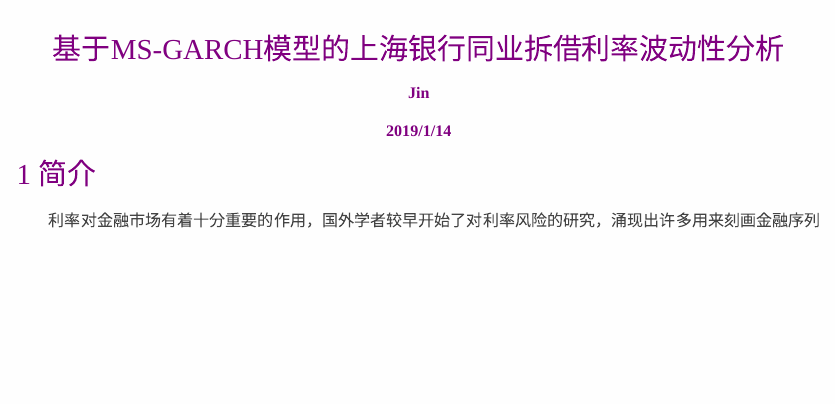
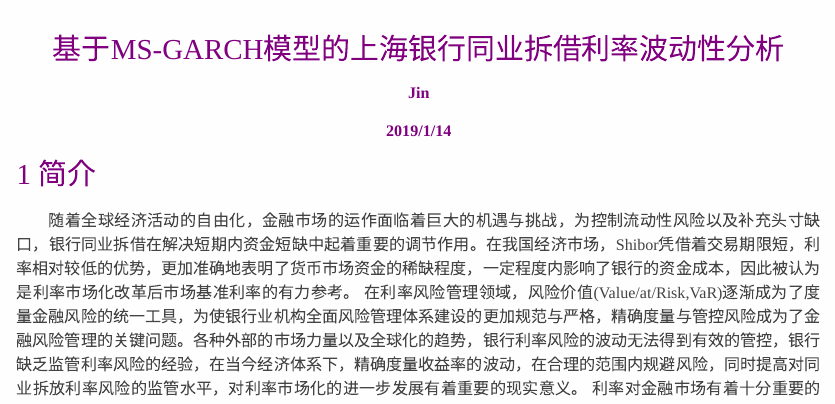
Before and after one commit to jinlin82/shibor-msgarch, an R Markdown document (ms-garch.Rmd): the page in a window 1100 px wide, from its top. Rendered offline with R 4.5, knitr and Pandoc, with nearby package versions; a font, style sheet, LaTeX package, included part or bibliography that could not be used is replaced or left out.

Commit message:
增加了问题界定

```diff
--- a/ms-garch.Rmd
+++ b/ms-garch.Rmd
@@ -19,6 +19,8 @@ csl: chinese-gb7714-2005-numeric.csl
 
 # 简介
 [//]: # 问题界定，文献综述，文章结构简述
+随着全球经济活动的自由化，金融市场的运作面临着巨大的机遇与挑战，为控制流动性风险以及补充头寸缺口，银行同业拆借在解决短期内资金短缺中起着重要的调节作用。在我国经济市场，Shibor凭借着交易期限短，利率相对较低的优势，更加准确地表明了货币市场资金的稀缺程度，一定程度内影响了银行的资金成本，因此被认为是利率市场化改革后市场基准利率的有力参考。
+在利率风险管理领域，风险价值(Value/at/Risk,VaR)逐渐成为了度量金融风险的统一工具，为使银行业机构全面风险管理体系建设的更加规范与严格，精确度量与管控风险成为了金融风险管理的关键问题。各种外部的市场力量以及全球化的趋势，银行利率风险的波动无法得到有效的管控，银行缺乏监管利率风险的经验，在当今经济体系下，精确度量收益率的波动，在合理的范围内规避风险，同时提高对同业拆放利率风险的监管水平，对利率市场化的进一步发展有着重要的现实意义。
 利率对金融市场有着十分重要的作用，国外学者较早开始了对利率风险的研究，涌现出许多用来刻画金融序列运行规律的模型。由于传统的金融研究理论对研究模型有非常强的假设条件，这十分不利于对市场的解释。金融时间序列的分布特征具有明显的尖峰后尾现象，波动过程具有一定的聚集效应，为了描述这种性质，Engle(1982)提出了自回归条件异方差（ARCH）模型，用来解释金融资产收益率的异方差现象。Bollerslev（1986）使用GARCH模型对金融序列的波动率进行建模。这为后来学者对波动率的研究提供新的研究思路，后学者在此基础上对GARCH做了极大的拓展。由于市场利空与利多消息对市场的冲击影响并不相同，Zakoian(2004)提出TGARCH模型用来解释市场冲击的非对称性；Nelson（1991）提出更为灵活的EGARCH;Jagannathan 等(1993)提出非线性的GJR-GARCH模型。Curto等(2009)使用误差分布为正态分布、t分布和GED的ARMA-GARCH模型对金融序列进行研究。Manelyoussef等人（2015）基于FIGARCH,HYGARCH和FIAPARCH三种长记忆模型来评估汽油、原油市场的风险价值（VaR）。Jozef Barunik,TomasKrehlik等（2016）基于GARCH模型研究不同时间尺度对波动率预测的影响。可见GARCH 类模型在呈多样化发展的同时也得到十分广泛的应用。
 
 国内对金融序列VaR的研究最先集中在收益率波动较为明显的股票市场和债券市场。宋锦智（2000）通过历史模拟法，Delta正态法和蒙特卡罗模拟估算VaR值，并对各种方法进行对比。田新时，郭海燕（2004）以上证180指数为研究对象，结果表明广义帕雷托分布的VaR模型比传统的模型方法在度量VaR时更具稳健性。刘荣海（2016）基于GARCH模型等四种方法对沪深300股指期货的VaR进行量化。
```
